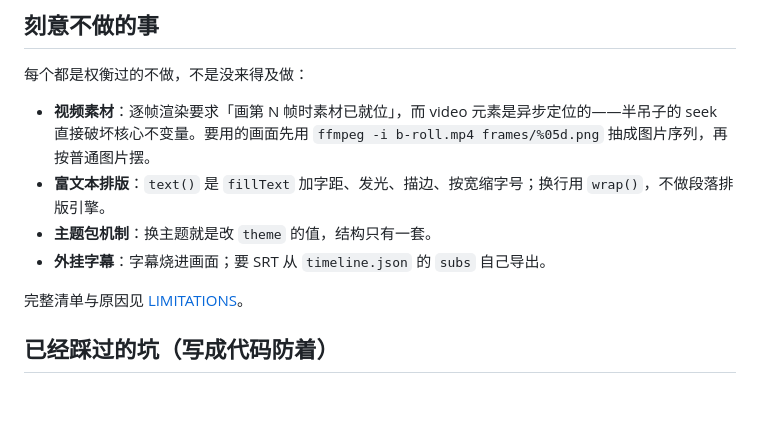
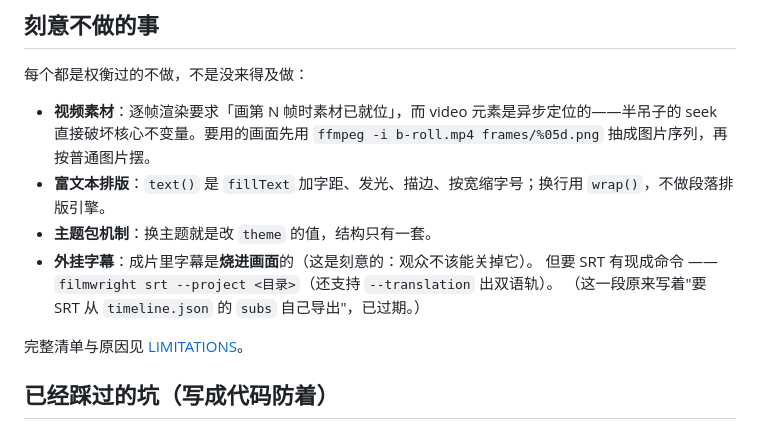
Before and after one commit to hongweifei/filmwright, a Markdown page: docs/architecture.md, the part around the change. Drawn GitHub-style; blank space fills up the shorter version.

```diff
--- a/docs/architecture.md
+++ b/docs/architecture.md
@@ -83,7 +83,9 @@ shots/index.js ──┘
 - **视频素材**：逐帧渲染要求「画第 N 帧时素材已就位」，而 video 元素是异步定位的——半吊子的 seek 直接破坏核心不变量。要用的画面先用 `ffmpeg -i b-roll.mp4 frames/%05d.png` 抽成图片序列，再按普通图片摆。
 - **富文本排版**：`text()` 是 `fillText` 加字距、发光、描边、按宽缩字号；换行用 `wrap()`，不做段落排版引擎。
 - **主题包机制**：换主题就是改 `theme` 的值，结构只有一套。
-- **外挂字幕**：字幕烧进画面；要 SRT 从 `timeline.json` 的 `subs` 自己导出。
+- **外挂字幕**：成片里字幕是**烧进画面**的（这是刻意的：观众不该能关掉它）。
+  但要 SRT 有现成命令 —— `filmwright srt --project <目录>`（还支持 `--translation` 出双语轨）。
+  （这一段原来写着"要 SRT 从 `timeline.json` 的 `subs` 自己导出"，已过期。）
 
 完整清单与原因见 [LIMITATIONS](../LIMITATIONS.md)。
 
```
Also changed, not shown: docs/faq.md (+15 -1 lines).
